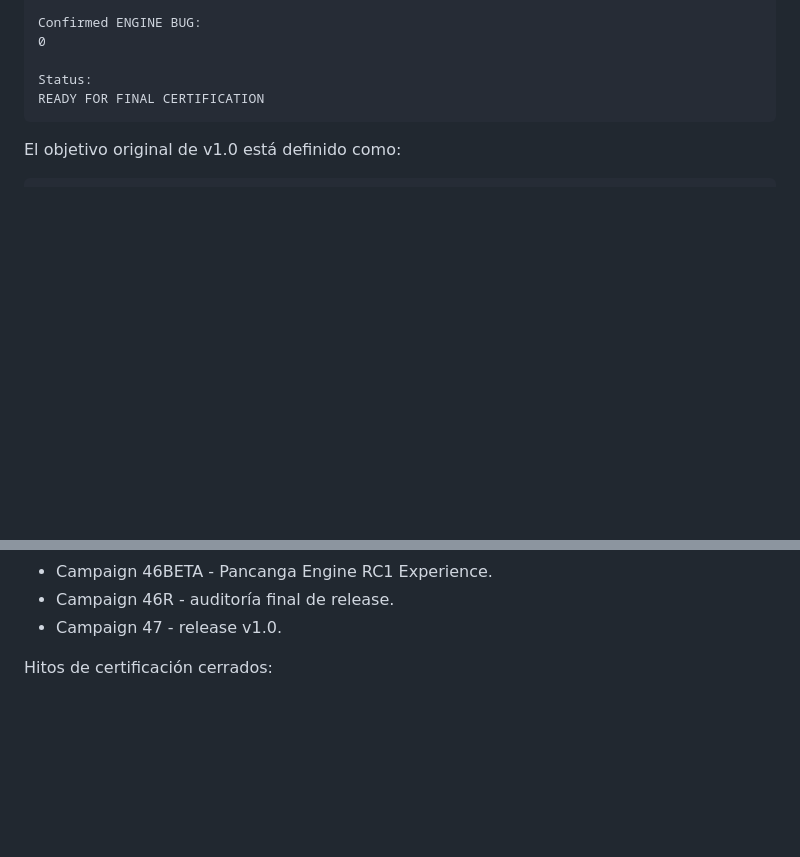
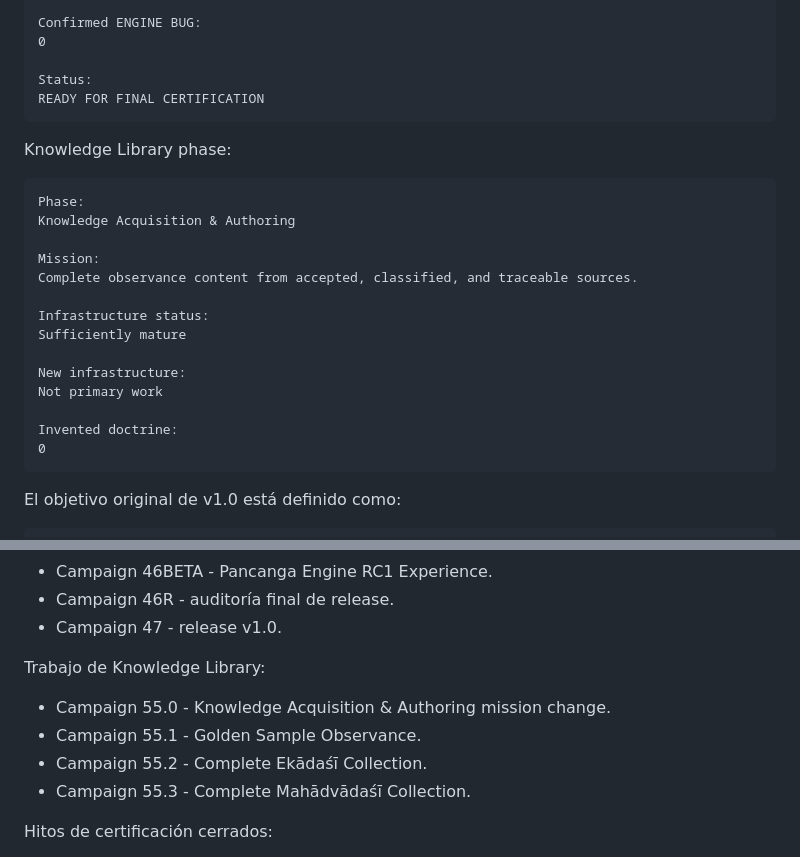
Before and after one commit to 0800DonRouchOk/pancanga-engine, a Markdown page: PROJECT_STATUS.md, 2 parts joined by grey strips. Rendered like a GitHub page; blank space fills up the shorter version.

````diff
--- a/PROJECT_STATUS.md
+++ b/PROJECT_STATUS.md
@@ -41,6 +41,25 @@ Confirmed ENGINE BUG:
 
 Status:
 READY FOR FINAL CERTIFICATION
+```
+
+Knowledge Library phase:
+
+```text
+Phase:
+Knowledge Acquisition & Authoring
+
+Mission:
+Complete observance content from accepted, classified, and traceable sources.
+
+Infrastructure status:
+Sufficiently mature
+
+New infrastructure:
+Not primary work
+
+Invented doctrine:
+0
 ```
 
 El objetivo original de v1.0 está definido como:
@@ -119,6 +138,13 @@ Trabajo restante antes de v1.0:
 - Campaign 46BETA - Pancanga Engine RC1 Experience.
 - Campaign 46R - auditoría final de release.
 - Campaign 47 - release v1.0.
+
+Trabajo de Knowledge Library:
+
+- Campaign 55.0 - Knowledge Acquisition & Authoring mission change.
+- Campaign 55.1 - Golden Sample Observance.
+- Campaign 55.2 - Complete Ekādaśī Collection.
+- Campaign 55.3 - Complete Mahādvādaśī Collection.
 
 Hitos de certificación cerrados:
 
````
Also changed, not shown: 00_Project/Campaign-55.0-Knowledge-Acquisition-Authoring.md (added, +315 -0 lines), 00_Project/Roadmap-v1.0.md (+20 -0 lines).
